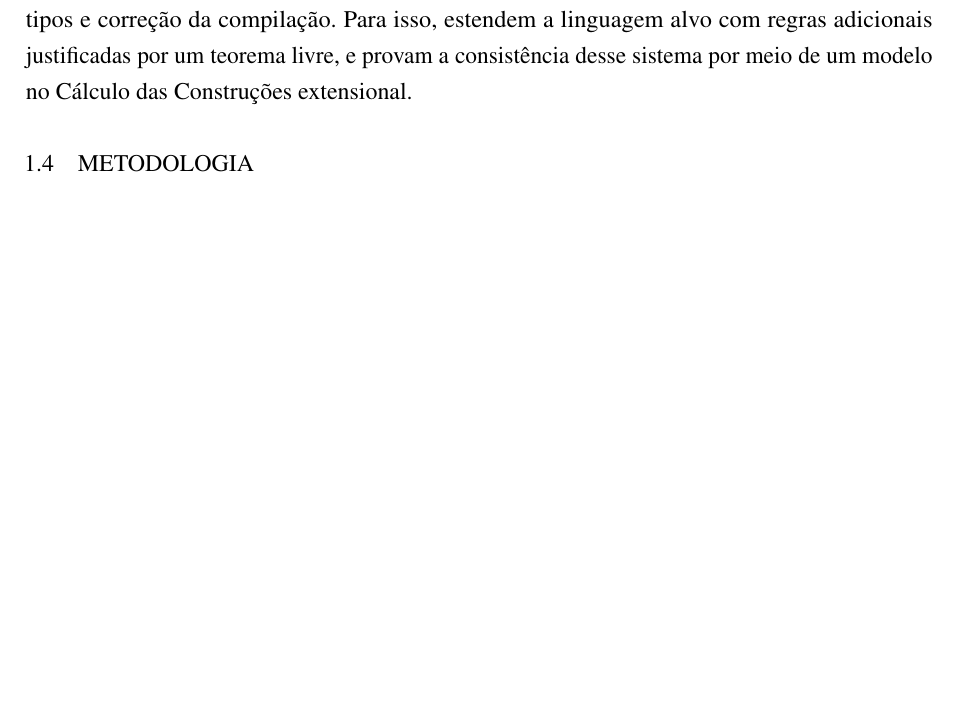
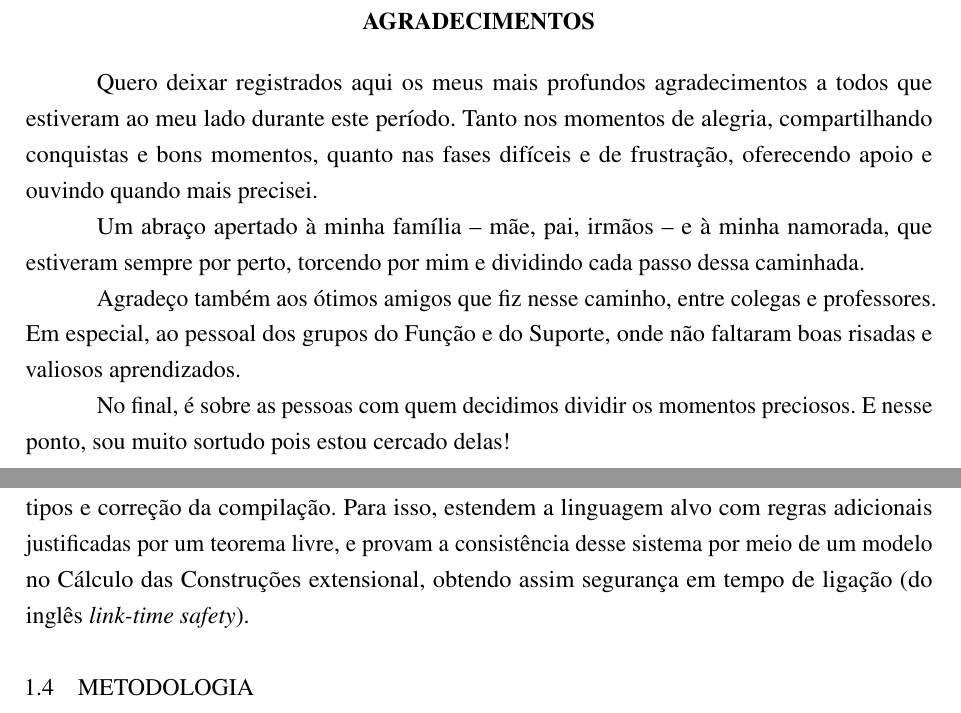
Before and after one commit to bidinpithecus/cps-type-inferer-thesis, a LaTeX thesis (final-paper/tex/Main.tex, which reads final-paper/tex/PreTextuais/Agradecimentos.tex, final-paper/tex/Textuais/Introducao/Introducao.tex): part of page 16 of 61 before the commit and two parts of pages 6 and 17 of 62 after it, the two joined at a grey line, cut at the place of the change, the shorter picture padded with empty space. The pictures show the PDF file final-paper/tex/Main.pdf that the author committed with the source.

Commit message:
Final version

```diff
--- a/final-paper/tex/PreTextuais/Agradecimentos.tex
+++ b/final-paper/tex/PreTextuais/Agradecimentos.tex
@@ -3,12 +3,16 @@
 % ---
 \begin{agradecimentos}
 
-% Quero deixar aqui registrado meus mais profundos agradecimentos a todo mundo que esteve comigo neste período.
-% Tanto nos momentos de felicidade, compartilhando bons momentos quanto nos momentos de dificuldade e frustrações, se mostrando bons ouvintes quando mais precisei.
-% Um abraço apertado para toda minha família, mãe, pai, irmãos e namorada que me acompanharam.
+Quero deixar registrados aqui os meus mais profundos agradecimentos a todos que estiveram ao meu lado durante este período.
+Tanto nos momentos de alegria, compartilhando conquistas e bons momentos, quanto nas fases difíceis e de frustração, oferecendo apoio e ouvindo quando mais precisei.
 
-% Além disso, quero agradecer aos ótimos amigos feitos nessa caminhada, alunos e professores.
-% Em especial, aqueles do grupo do Função e do Suporte
+Um abraço apertado à minha família -- mãe, pai, irmãos -- e à minha namorada, que estiveram sempre por perto, torcendo por mim e dividindo cada passo dessa caminhada.
+
+Agradeço também aos ótimos amigos que fiz nesse caminho, entre colegas e professores.
+Em especial, ao pessoal dos grupos do Função e do Suporte, onde não faltaram boas risadas e valiosos aprendizados.
+
+No final, é sobre as pessoas com quem decidimos dividir os momentos preciosos.
+E nesse ponto, sou muito sortudo pois estou cercado delas!
 
 \end{agradecimentos}
 % ---
--- a/final-paper/tex/Textuais/Introducao/Introducao.tex
+++ b/final-paper/tex/Textuais/Introducao/Introducao.tex
@@ -61,7 +61,7 @@ Os autores mostram que, com essas técnicas, é possível realizar operações c
 
 Em~\cite{bowman2018cps}, os autores demonstram que a tradução CPS preservadora de tipos para linguagens dependentemente tipadas com tipos $\Sigma$ e $\Pi$ não é impossível, como sugerido por resultados anteriores.
 Utilizando \textit{answer-type polymorphism}, eles propõem novas traduções CPS \textit{call-by-name} e \textit{call-by-value} a partir do Cálculo de Construções, provando preservação de tipos e correção da compilação.
-Para isso, estendem a linguagem alvo com regras adicionais justificadas por um teorema livre, e provam a consistência desse sistema por meio de um modelo no Cálculo das Construções extensional.
+Para isso, estendem a linguagem alvo com regras adicionais justificadas por um teorema livre, e provam a consistência desse sistema por meio de um modelo no Cálculo das Construções extensional, obtendo assim segurança em tempo de ligação (do inglês \textit{link-time safety}).
 
 \section{Metodologia}\label{sec:metodologia}
 
```
Also changed, not shown: final-paper/tex/Main.tex (+1 -1 lines), final-paper/tex/Pacotes.tex (+2 -0 lines), final-paper/tex/PreTextuais/Listas.tex (+1 -4 lines), final-paper/tex/Main.pdf.
